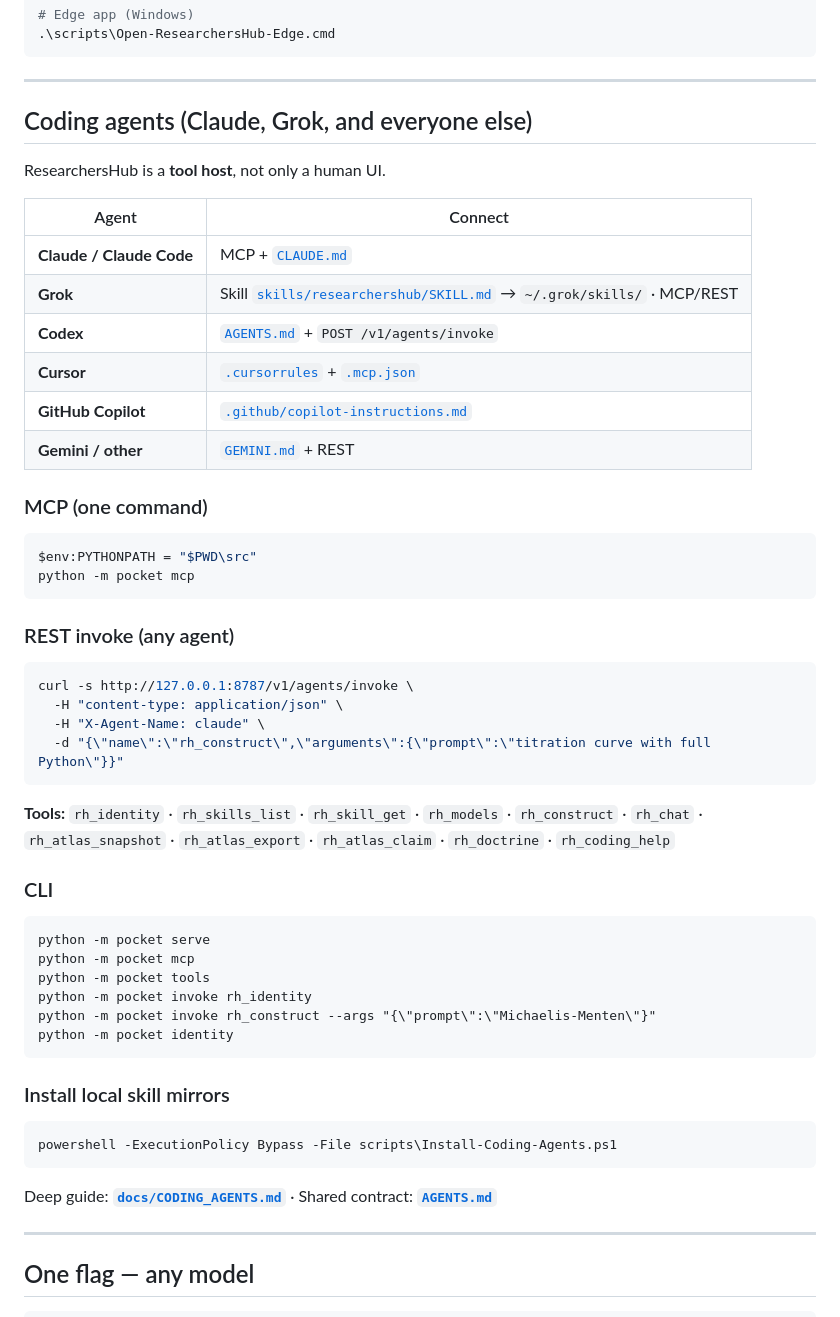
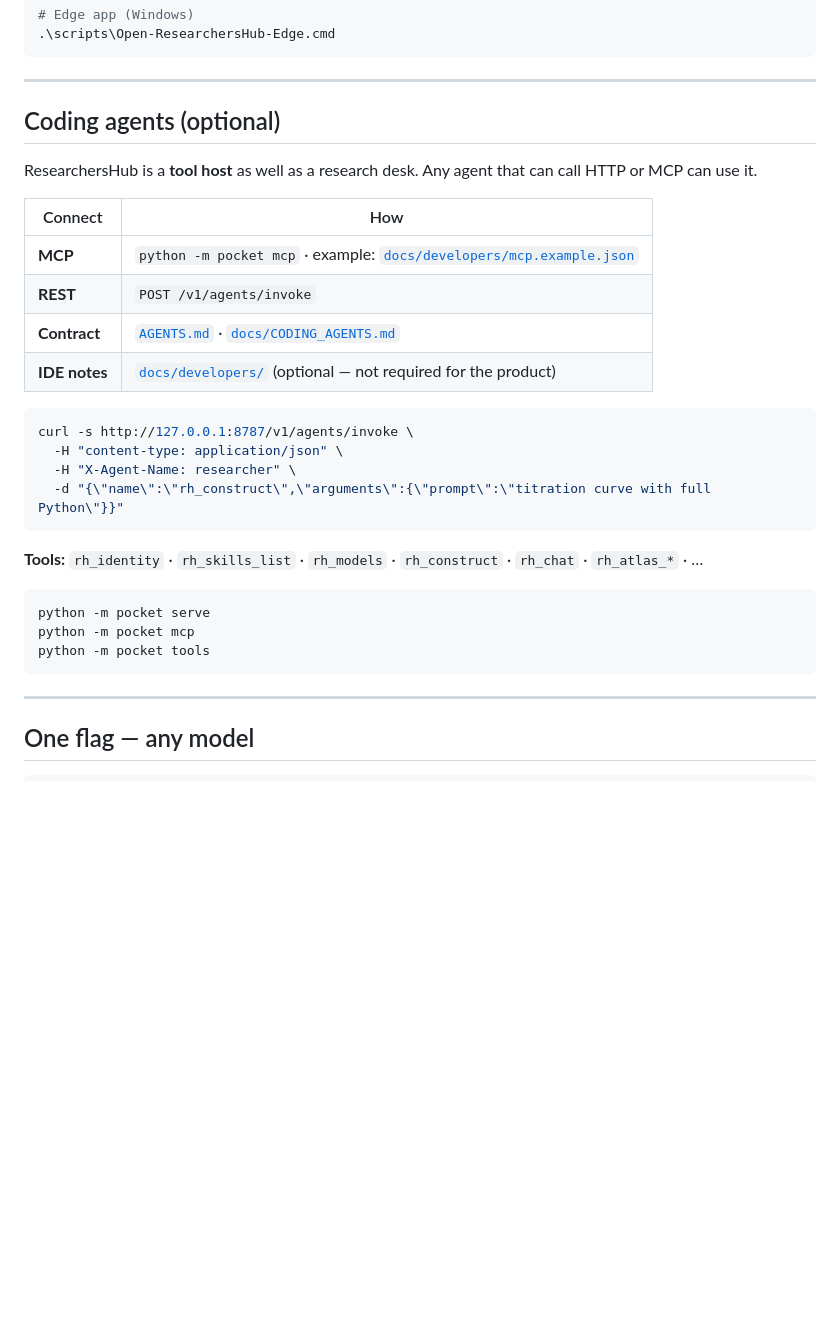
Before and after one commit to ItsNotAILABS/ResearchersHub, a Markdown page: README.md, the part around the change. Drawn GitHub-style; blank space fills up the shorter version.

Commit message:
README: coding agents section uses neutral docs/developers paths only

````diff
--- a/README.md
+++ b/README.md
@@ -80,55 +80,31 @@ python -m pocket serve --host 0.0.0.0 --port 8787
 
 ---
 
-## Coding agents (Claude, Grok, and everyone else)
+## Coding agents (optional)
 
-ResearchersHub is a **tool host**, not only a human UI.
+ResearchersHub is a **tool host** as well as a research desk. Any agent that can call HTTP or MCP can use it.
 
-| Agent | Connect |
-|-------|---------|
-| **Claude / Claude Code** | MCP + [`CLAUDE.md`](CLAUDE.md) |
-| **Grok** | Skill [`skills/researchershub/SKILL.md`](skills/researchershub/SKILL.md) → `~/.grok/skills/` · MCP/REST |
-| **Codex** | [`AGENTS.md`](AGENTS.md) + `POST /v1/agents/invoke` |
-| **Cursor** | [`.cursorrules`](.cursorrules) + [`.mcp.json`](.mcp.json) |
-| **GitHub Copilot** | [`.github/copilot-instructions.md`](.github/copilot-instructions.md) |
-| **Gemini / other** | [`GEMINI.md`](GEMINI.md) + REST |
-
-### MCP (one command)
-
-```powershell
-$env:PYTHONPATH = "$PWD\src"
-python -m pocket mcp
-```
-
-### REST invoke (any agent)
+| Connect | How |
+|---------|-----|
+| **MCP** | `python -m pocket mcp` · example: [`docs/developers/mcp.example.json`](docs/developers/mcp.example.json) |
+| **REST** | `POST /v1/agents/invoke` |
+| **Contract** | [`AGENTS.md`](AGENTS.md) · [`docs/CODING_AGENTS.md`](docs/CODING_AGENTS.md) |
+| **IDE notes** | [`docs/developers/`](docs/developers/) (optional — not required for the product) |
 
 ```bash
 curl -s http://127.0.0.1:8787/v1/agents/invoke \
   -H "content-type: application/json" \
-  -H "X-Agent-Name: claude" \
+  -H "X-Agent-Name: researcher" \
   -d "{\"name\":\"rh_construct\",\"arguments\":{\"prompt\":\"titration curve with full Python\"}}"
 ```
 
-**Tools:** `rh_identity` · `rh_skills_list` · `rh_skill_get` · `rh_models` · `rh_construct` · `rh_chat` · `rh_atlas_snapshot` · `rh_atlas_export` · `rh_atlas_claim` · `rh_doctrine` · `rh_coding_help`
-
-### CLI
+**Tools:** `rh_identity` · `rh_skills_list` · `rh_models` · `rh_construct` · `rh_chat` · `rh_atlas_*` · …
 
 ```text
 python -m pocket serve
 python -m pocket mcp
 python -m pocket tools
-python -m pocket invoke rh_identity
-python -m pocket invoke rh_construct --args "{\"prompt\":\"Michaelis-Menten\"}"
-python -m pocket identity
 ```
-
-### Install local skill mirrors
-
-```powershell
-powershell -ExecutionPolicy Bypass -File scripts\Install-Coding-Agents.ps1
-```
-
-Deep guide: **[`docs/CODING_AGENTS.md`](docs/CODING_AGENTS.md)** · Shared contract: **[`AGENTS.md`](AGENTS.md)**
 
 ---
 
````
